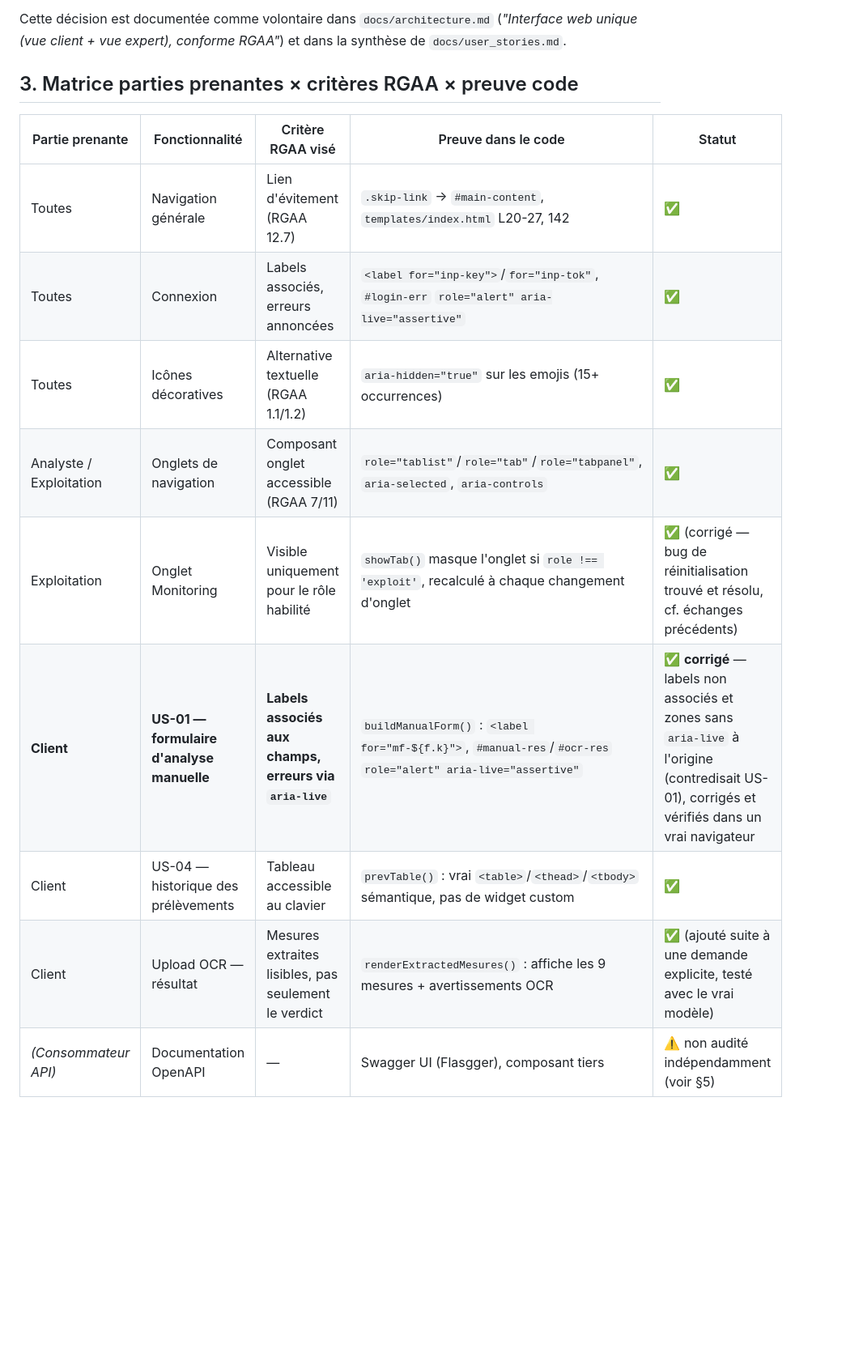
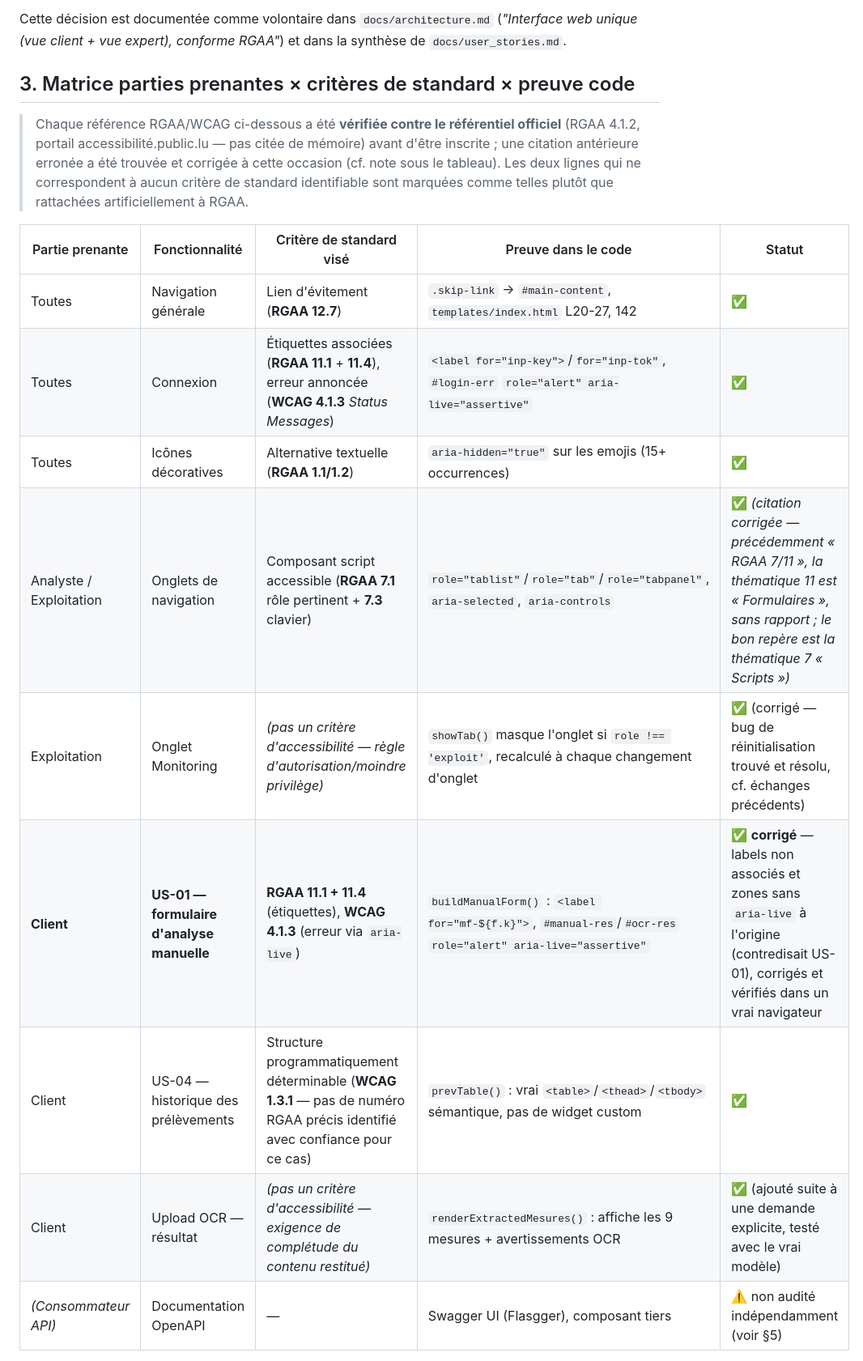
Before and after one commit to helio-aubrun/waterflow, a Markdown page: docs/accessibilite.md, the part around one of its changes. Shown at 81% size. Rendered like a GitHub page; blank space fills up the shorter version.

Commit message:
ajout doc

```diff
--- a/docs/accessibilite.md
+++ b/docs/accessibilite.md
@@ -29,16 +29,23 @@ D'après `docs/user_stories.md` §"Contexte et profils utilisateurs" :
 
 Cette décision est documentée comme volontaire dans `docs/architecture.md` (*"Interface web unique (vue client + vue expert), conforme RGAA"*) et dans la synthèse de `docs/user_stories.md`.
 
-## 3. Matrice parties prenantes × critères RGAA × preuve code
+## 3. Matrice parties prenantes × critères de standard × preuve code
 
-| Partie prenante | Fonctionnalité | Critère RGAA visé | Preuve dans le code | Statut |
+> Chaque référence RGAA/WCAG ci-dessous a été **vérifiée contre le
+> référentiel officiel** (RGAA 4.1.2, portail accessibilité.public.lu — pas
+> citée de mémoire) avant d'être inscrite ; une citation antérieure erronée
+> a été trouvée et corrigée à cette occasion (cf. note sous le tableau). Les
+> deux lignes qui ne correspondent à aucun critère de standard identifiable
+> sont marquées comme telles plutôt que rattachées artificiellement à RGAA.
+
+| Partie prenante | Fonctionnalité | Critère de standard visé | Preuve dans le code | Statut |
 |---|---|---|---|---|
-| Toutes | Navigation générale | Lien d'évitement (RGAA 12.7) | `.skip-link` → `#main-content`, `templates/index.html` L20-27, 142 | ✅ |
-| Toutes | Connexion | Labels associés, erreurs annoncées | `<label for="inp-key">`/`for="inp-tok"`, `#login-err` `role="alert" aria-live="assertive"` | ✅ |
-| Toutes | Icônes décoratives | Alternative textuelle (RGAA 1.1/1.2) | `aria-hidden="true"` sur les emojis (15+ occurrences) | ✅ |
-| Analyste / Exploitation | Onglets de navigation | Composant onglet accessible (RGAA 7/11) | `role="tablist"`/`role="tab"`/`role="tabpanel"`, `aria-selected`, `aria-controls` | ✅ |
-| Exploitation | Onglet Monitoring | Visible uniquement pour le rôle habilité | `showTab()` masque l'onglet si `role !== 'exploit'`, recalculé à chaque changement d'onglet | ✅ (corrigé — bug de réinitialisation trouvé et résolu, cf. échanges précédents) |
-| **Client** | **US-01 — formulaire d'analyse manuelle** | **Labels associés aux champs, erreurs via `aria-live`** | `buildManualForm()` : `<label for="mf-${f.k}">`, `#manual-res`/`#ocr-res` `role="alert" aria-live="assertive"` | ✅ **corrigé** — labels non associés et zones sans `aria-live` à l'origine (contredisait US-01), corrigés et vérifiés dans un vrai navigateur |
-| Client | US-04 — historique des prélèvements | Tableau accessible au clavier | `prevTable()` : vrai `<table>`/`<thead>`/`<tbody>` sémantique, pas de widget custom | ✅ |
-| Client | Upload OCR — résultat | Mesures extraites lisibles, pas seulement le verdict | `renderExtractedMesures()` : affiche les 9 mesures + avertissements OCR | ✅ (ajouté suite à une demande explicite, testé avec le vrai modèle) |
+| Toutes | Navigation générale | Lien d'évitement (**RGAA 12.7**) | `.skip-link` → `#main-content`, `templates/index.html` L20-27, 142 | ✅ |
+| Toutes | Connexion | Étiquettes associées (**RGAA 11.1** + **11.4**), erreur annoncée (**WCAG 4.1.3** *Status Messages*) | `<label for="inp-key">`/`for="inp-tok"`, `#login-err` `role="alert" aria-live="assertive"` | ✅ |
+| Toutes | Icônes décoratives | Alternative textuelle (**RGAA 1.1/1.2**) | `aria-hidden="true"` sur les emojis (15+ occurrences) | ✅ |
+| Analyste / Exploitation | Onglets de navigation | Composant script accessible (**RGAA 7.1** rôle pertinent + **7.3** clavier) | `role="tablist"`/`role="tab"`/`role="tabpanel"`, `aria-selected`, `aria-controls` | ✅ *(citation corrigée — précédemment « RGAA 7/11 », la thématique 11 est « Formulaires », sans rapport ; le bon repère est la thématique 7 « Scripts »)* |
+| Exploitation | Onglet Monitoring | *(pas un critère d'accessibilité — règle d'autorisation/moindre privilège)* | `showTab()` masque l'onglet si `role !== 'exploit'`, recalculé à chaque changement d'onglet | ✅ (corrigé — bug de réinitialisation trouvé et résolu, cf. échanges précédents) |
+| **Client** | **US-01 — formulaire d'analyse manuelle** | **RGAA 11.1 + 11.4** (étiquettes), **WCAG 4.1.3** (erreur via `aria-live`) | `buildManualForm()` : `<label for="mf-${f.k}">`, `#manual-res`/`#ocr-res` `role="alert" aria-live="assertive"` | ✅ **corrigé** — labels non associés et zones sans `aria-live` à l'origine (contredisait US-01), corrigés et vérifiés dans un vrai navigateur |
+| Client | US-04 — historique des prélèvements | Structure programmatiquement déterminable (**WCAG 1.3.1** — pas de numéro RGAA précis identifié avec confiance pour ce cas) | `prevTable()` : vrai `<table>`/`<thead>`/`<tbody>` sémantique, pas de widget custom | ✅ |
+| Client | Upload OCR — résultat | *(pas un critère d'accessibilité — exigence de complétude du contenu restitué)* | `renderExtractedMesures()` : affiche les 9 mesures + avertissements OCR | ✅ (ajouté suite à une demande explicite, testé avec le vrai modèle) |
 | *(Consommateur API)* | Documentation OpenAPI | — | Swagger UI (Flasgger), composant tiers | ⚠️ non audité indépendamment (voir §5) |
```
Also changed, not shown: other parts of docs/accessibilite.md (+13 -0 lines), docs/user_stories.md (+28 -7 lines).
